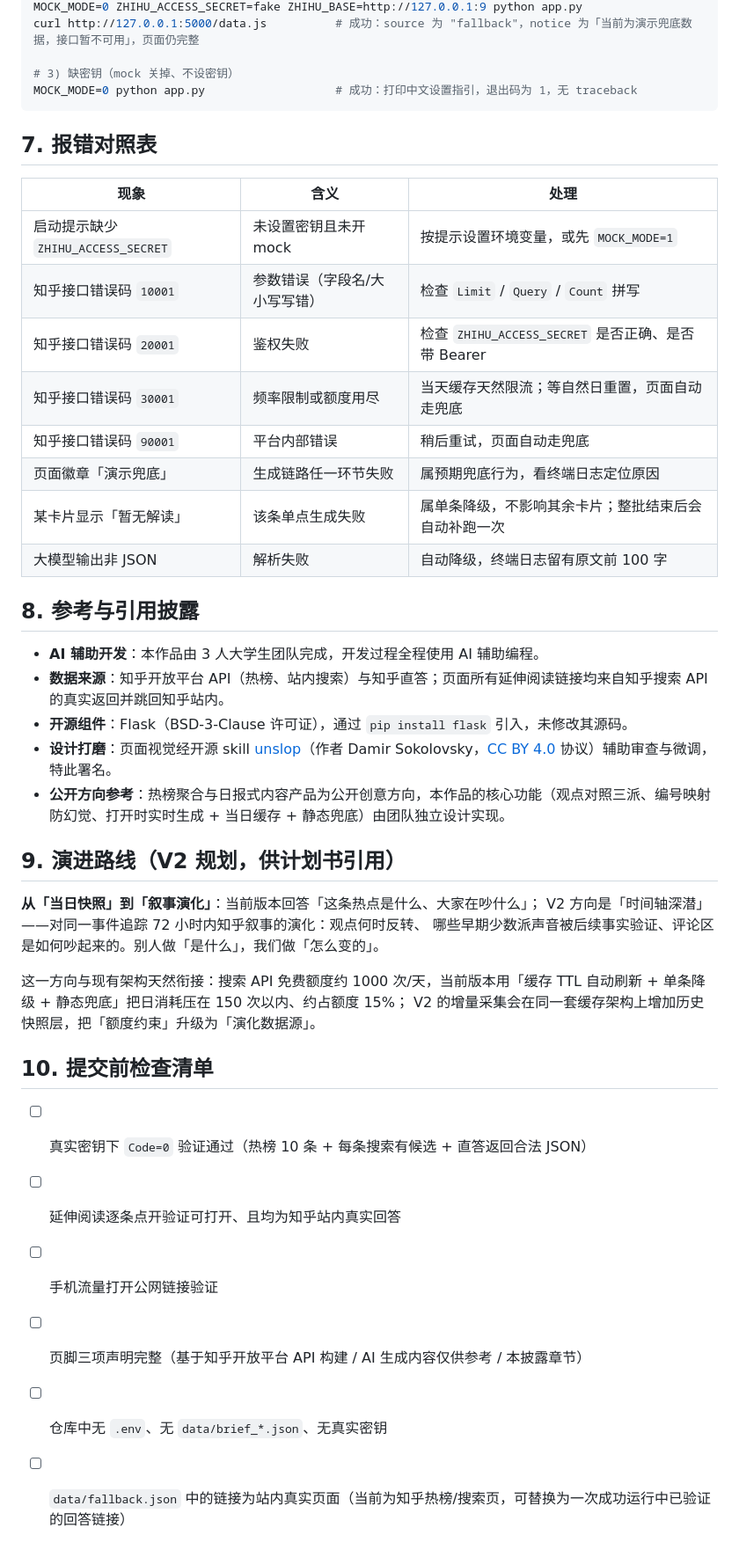
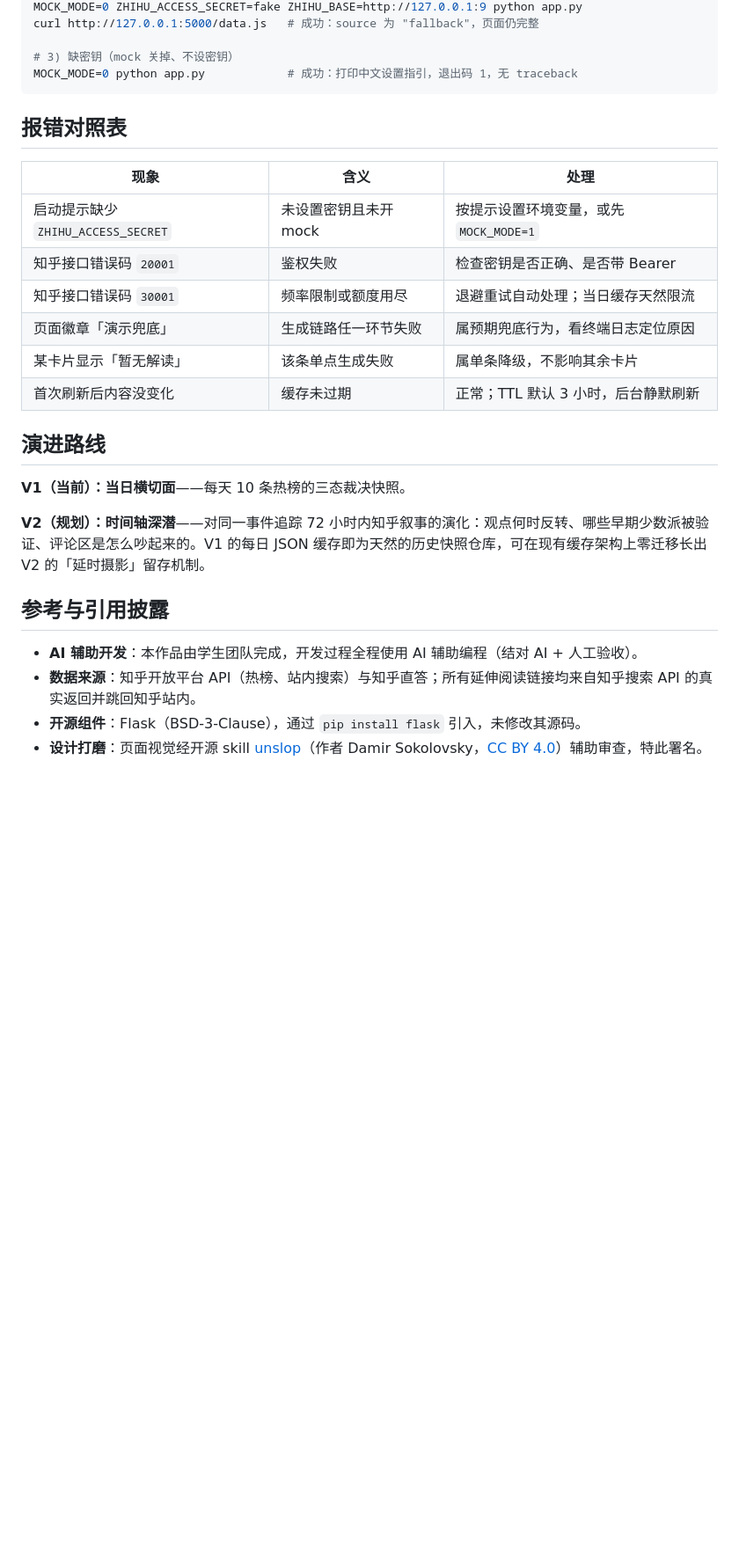
Before and after one commit to youcare7/zhihu-hot-digest, a Markdown page: README.md, the part around one of its changes. Shown at 88% size. Drawn GitHub-style; blank space fills up the shorter version.

````diff
--- a/README.md
+++ b/README.md
@@ -110,46 +130,30 @@ ls data/                                    # 出现 brief_YYYY-MM-DD.json
 MOCK_MODE=0 ZHIHU_ACCESS_SECRET=fake ZHIHU_BASE=http://127.0.0.1:9 python app.py
-curl http://127.0.0.1:5000/data.js          # 成功：source 为 "fallback"，notice 为「当前为演示兜底数据，接口暂不可用」，页面仍完整
+curl http://127.0.0.1:5000/data.js   # 成功：source 为 "fallback"，页面仍完整
 
 # 3) 缺密钥（mock 关掉、不设密钥）
-MOCK_MODE=0 python app.py                   # 成功：打印中文设置指引，退出码为 1，无 traceback
+MOCK_MODE=0 python app.py            # 成功：打印中文设置指引，退出码 1，无 traceback
 ```
 
-## 7. 报错对照表
+## 报错对照表
 
 | 现象 | 含义 | 处理 |
 |---|---|---|
 | 启动提示缺少 `ZHIHU_ACCESS_SECRET` | 未设置密钥且未开 mock | 按提示设置环境变量，或先 `MOCK_MODE=1` |
-| 知乎接口错误码 `10001` | 参数错误（字段名/大小写写错） | 检查 `Limit` / `Query` / `Count` 拼写 |
-| 知乎接口错误码 `20001` | 鉴权失败 | 检查 `ZHIHU_ACCESS_SECRET` 是否正确、是否带 Bearer |
-| 知乎接口错误码 `30001` | 频率限制或额度用尽 | 当天缓存天然限流；等自然日重置，页面自动走兜底 |
-| 知乎接口错误码 `90001` | 平台内部错误 | 稍后重试，页面自动走兜底 |
+| 知乎接口错误码 `20001` | 鉴权失败 | 检查密钥是否正确、是否带 Bearer |
+| 知乎接口错误码 `30001` | 频率限制或额度用尽 | 退避重试自动处理；当日缓存天然限流 |
 | 页面徽章「演示兜底」 | 生成链路任一环节失败 | 属预期兜底行为，看终端日志定位原因 |
-| 某卡片显示「暂无解读」 | 该条单点生成失败 | 属单条降级，不影响其余卡片；整批结束后会自动补跑一次 |
-| 大模型输出非 JSON | 解析失败 | 自动降级，终端日志留有原文前 100 字 |
+| 某卡片显示「暂无解读」 | 该条单点生成失败 | 属单条降级，不影响其余卡片 |
+| 首次刷新后内容没变化 | 缓存未过期 | 正常；TTL 默认 3 小时，后台静默刷新 |
 
-## 8. 参考与引用披露
+## 演进路线
 
-- **AI 辅助开发**：本作品由 3 人大学生团队完成，开发过程全程使用 AI 辅助编程。
-- **数据来源**：知乎开放平台 API（热榜、站内搜索）与知乎直答；页面所有延伸阅读链接均来自知乎搜索 API 的真实返回并跳回知乎站内。
-- **开源组件**：Flask（BSD-3-Clause 许可证），通过 `pip install flask` 引入，未修改其源码。
-- **设计打磨**：页面视觉经开源 skill [unslop](https://github.com/heydamir/unslop)（作者 Damir Sokolovsky，[CC BY 4.0](https://creativecommons.org/licenses/by/4.0/) 协议）辅助审查与微调，特此署名。
-- **公开方向参考**：热榜聚合与日报式内容产品为公开创意方向，本作品的核心功能（观点对照三派、编号映射防幻觉、打开时实时生成 + 当日缓存 + 静态兜底）由团队独立设计实现。
+**V1（当前）：当日横切面**——每天 10 条热榜的三态裁决快照。
 
-## 9. 演进路线（V2 规划，供计划书引用）
+**V2（规划）：时间轴深潜**——对同一事件追踪 72 小时内知乎叙事的演化：观点何时反转、哪些早期少数派被验证、评论区是怎么吵起来的。V1 的每日 JSON 缓存即为天然的历史快照仓库，可在现有缓存架构上零迁移长出 V2 的「延时摄影」留存机制。
 
-**从「当日快照」到「叙事演化」**：当前版本回答「这条热点是什么、大家在吵什么」；
-V2 方向是「时间轴深潜」——对同一事件追踪 72 小时内知乎叙事的演化：观点何时反转、
-哪些早期少数派声音被后续事实验证、评论区是如何吵起来的。别人做「是什么」，我们做「怎么变的」。
+## 参考与引用披露
 
-这一方向与现有架构天然衔接：搜索 API 免费额度约 1000 次/天，当前版本用「缓存 TTL 自动刷新 +
-单条降级 + 静态兜底」把日消耗压在 150 次以内、约占额度 15%；
-V2 的增量采集会在同一套缓存架构上增加历史快照层，把「额度约束」升级为「演化数据源」。
-
-## 10. 提交前检查清单
-
-- [ ] 真实密钥下 `Code=0` 验证通过（热榜 10 条 + 每条搜索有候选 + 直答返回合法 JSON）
-- [ ] 延伸阅读逐条点开验证可打开、且均为知乎站内真实回答
-- [ ] 手机流量打开公网链接验证
-- [ ] 页脚三项声明完整（基于知乎开放平台 API 构建 / AI 生成内容仅供参考 / 本披露章节）
-- [ ] 仓库中无 `.env`、无 `data/brief_*.json`、无真实密钥
-- [ ] `data/fallback.json` 中的链接为站内真实页面（当前为知乎热榜/搜索页，可替换为一次成功运行中已验证的回答链接）
+- **AI 辅助开发**：本作品由学生团队完成，开发过程全程使用 AI 辅助编程（结对 AI + 人工验收）。
+- **数据来源**：知乎开放平台 API（热榜、站内搜索）与知乎直答；所有延伸阅读链接均来自知乎搜索 API 的真实返回并跳回知乎站内。
+- **开源组件**：Flask（BSD-3-Clause），通过 `pip install flask` 引入，未修改其源码。
+- **设计打磨**：页面视觉经开源 skill [unslop](https://github.com/heydamir/unslop)（作者 Damir Sokolovsky，[CC BY 4.0](https://creativecommons.org/licenses/by/4.0/)）辅助审查，特此署名。
````
Also changed, not shown: other parts of README.md (+79 -59 lines), docs/images/cards-desktop.png (added), docs/images/hero-desktop.png (added).
